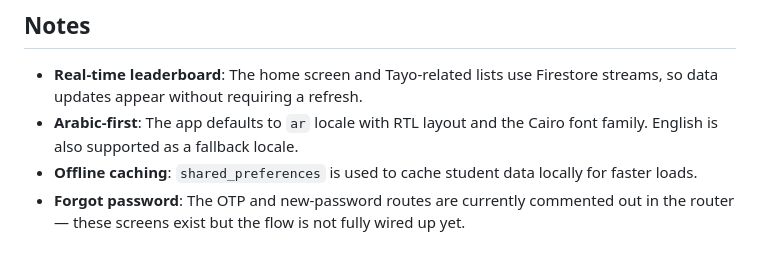
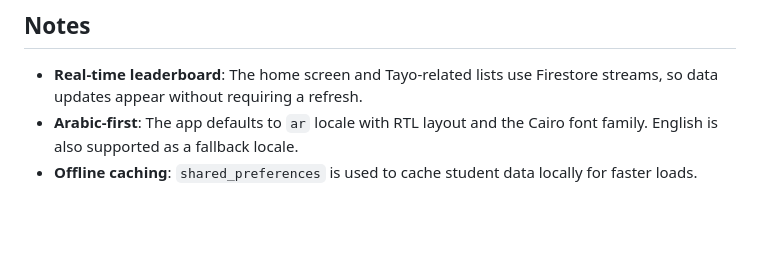
Before and after one commit to Martin-Amgad/Saint-Paul, a Markdown page: README.md, the part around the change. Rendered like a GitHub page; blank space fills up the shorter version.

```diff
--- a/README.md
+++ b/README.md
@@ -260,4 +260,3 @@ flutter build apk --split-per-abi
 - **Real-time leaderboard**: The home screen and Tayo-related lists use Firestore streams, so data updates appear without requiring a refresh.
 - **Arabic-first**: The app defaults to `ar` locale with RTL layout and the Cairo font family. English is also supported as a fallback locale.
 - **Offline caching**: `shared_preferences` is used to cache student data locally for faster loads.
-- **Forgot password**: The OTP and new-password routes are currently commented out in the router — these screens exist but the flow is not fully wired up yet.
```
